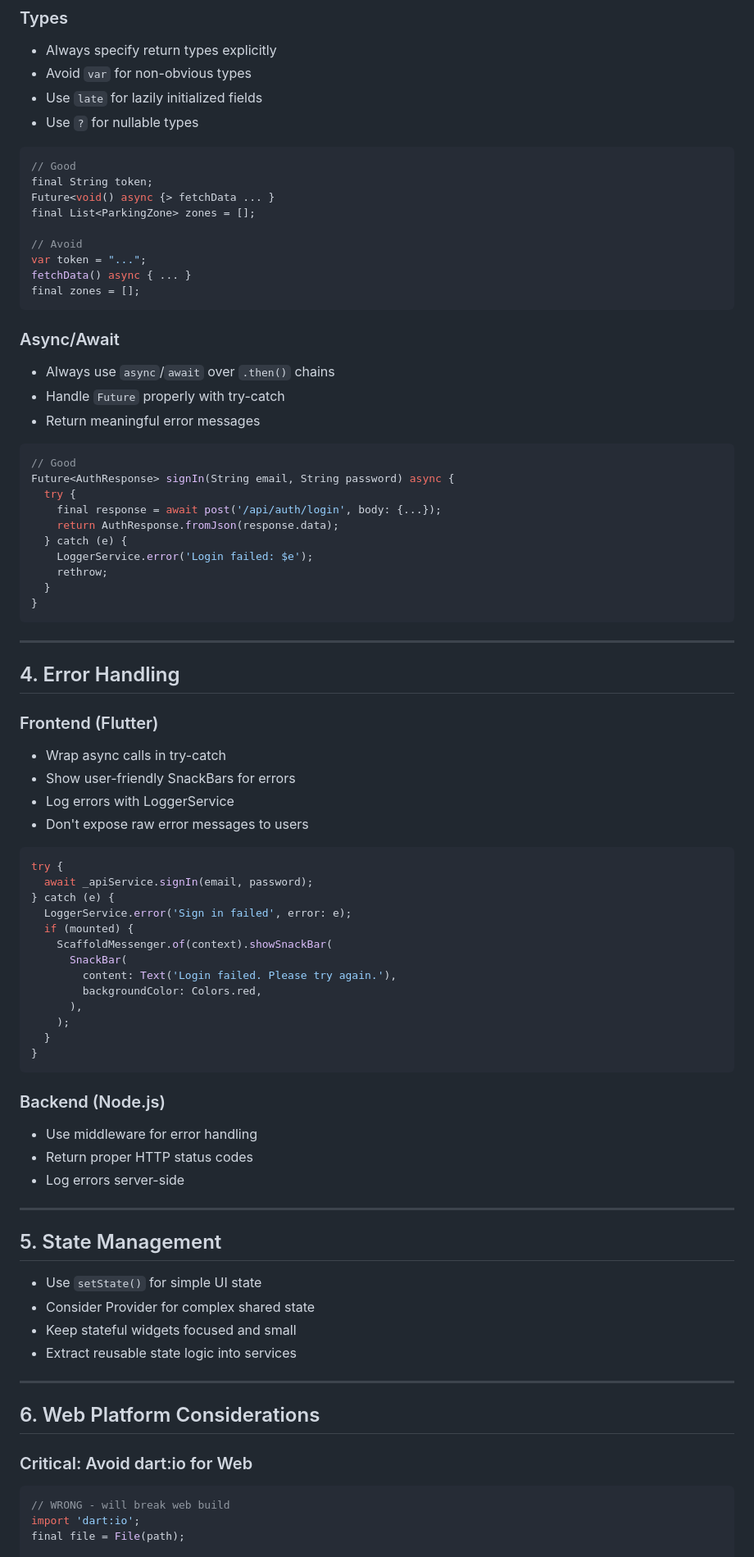
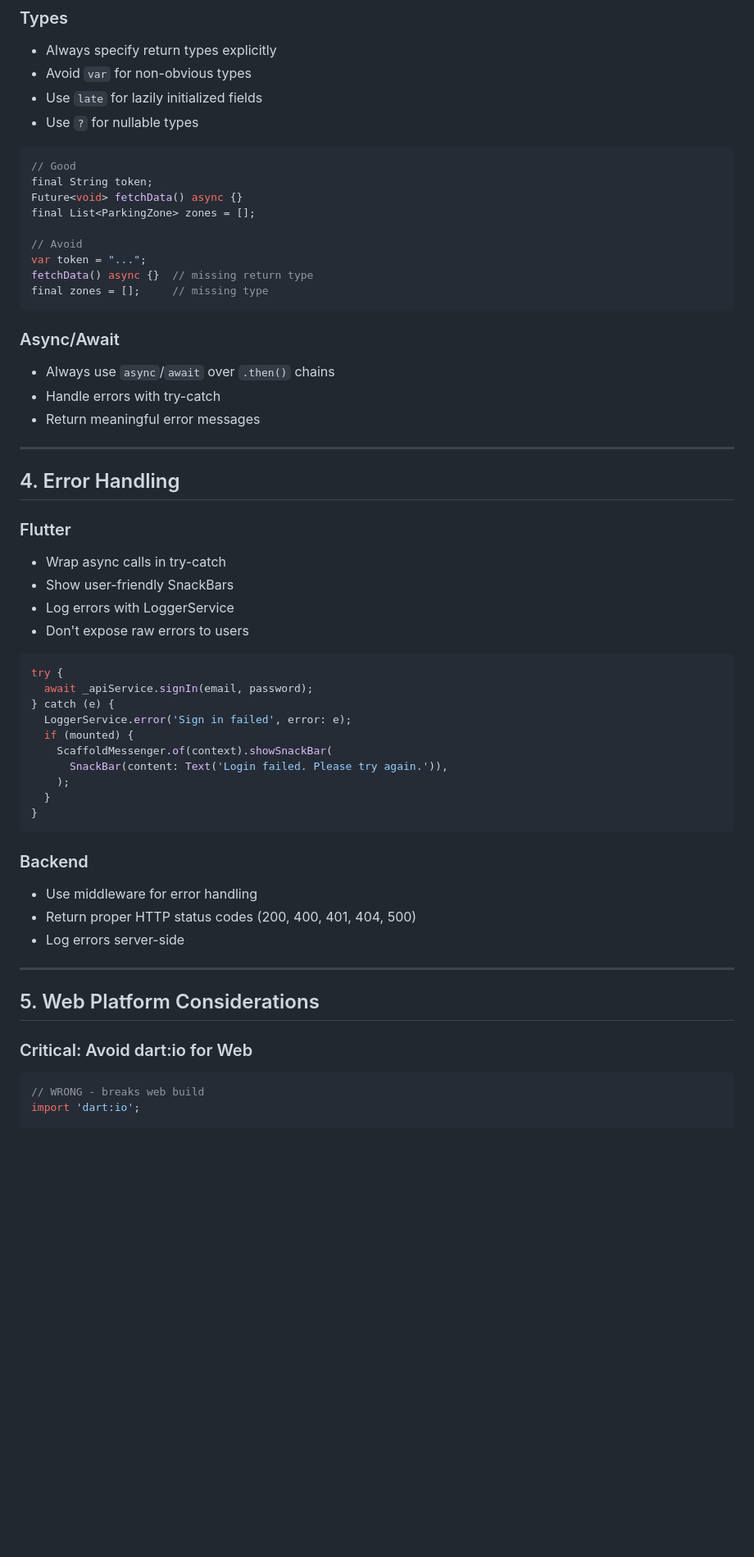
Before and after one commit to SilentCaMXMF/MotorBike-Parking-App, a Markdown page: AGENTS.md, the part around one of its changes. Shown at 82% size. GitHub-like rendering; blank space fills up the shorter version.

````diff
--- a/AGENTS.md
+++ b/AGENTS.md
@@ -107,42 +89,29 @@ backend/
 ```dart
 // Good
 final String token;
-Future<void() async {> fetchData ... }
+Future<void> fetchData() async {}
 final List<ParkingZone> zones = [];
 
 // Avoid
 var token = "...";
-fetchData() async { ... }
-final zones = [];
+fetchData() async {}  // missing return type
+final zones = [];     // missing type
 ```
 
 ### Async/Await
 - Always use `async`/`await` over `.then()` chains
-- Handle `Future` properly with try-catch
+- Handle errors with try-catch
 - Return meaningful error messages
-
-```dart
-// Good
-Future<AuthResponse> signIn(String email, String password) async {
-  try {
-    final response = await post('/api/auth/login', body: {...});
-    return AuthResponse.fromJson(response.data);
-  } catch (e) {
-    LoggerService.error('Login failed: $e');
-    rethrow;
-  }
-}
-```
 
 ---
 
 ## 4. Error Handling
 
-### Frontend (Flutter)
+### Flutter
 - Wrap async calls in try-catch
-- Show user-friendly SnackBars for errors
+- Show user-friendly SnackBars
 - Log errors with LoggerService
-- Don't expose raw error messages to users
+- Don't expose raw errors to users
 
 ```dart
 try {
@@ -151,38 +120,25 @@ try {
   LoggerService.error('Sign in failed', error: e);
   if (mounted) {
     ScaffoldMessenger.of(context).showSnackBar(
-      SnackBar(
-        content: Text('Login failed. Please try again.'),
-        backgroundColor: Colors.red,
-      ),
+      SnackBar(content: Text('Login failed. Please try again.')),
     );
   }
 }
 ```
 
-### Backend (Node.js)
+### Backend
 - Use middleware for error handling
-- Return proper HTTP status codes
+- Return proper HTTP status codes (200, 400, 401, 404, 500)
 - Log errors server-side
 
 ---
 
-## 5. State Management
-
-- Use `setState()` for simple UI state
-- Consider Provider for complex shared state
-- Keep stateful widgets focused and small
-- Extract reusable state logic into services
-
----
-
-## 6. Web Platform Considerations
+## 5. Web Platform Considerations
 
 ### Critical: Avoid dart:io for Web
 ```dart
-// WRONG - will break web build
+// WRONG - breaks web build
 import 'dart:io';
-final file = File(path);
 
 // CORRECT - conditional import
 import 'dart:io' as io;
````
Also changed, not shown: other parts of AGENTS.md (+37 -61 lines).
